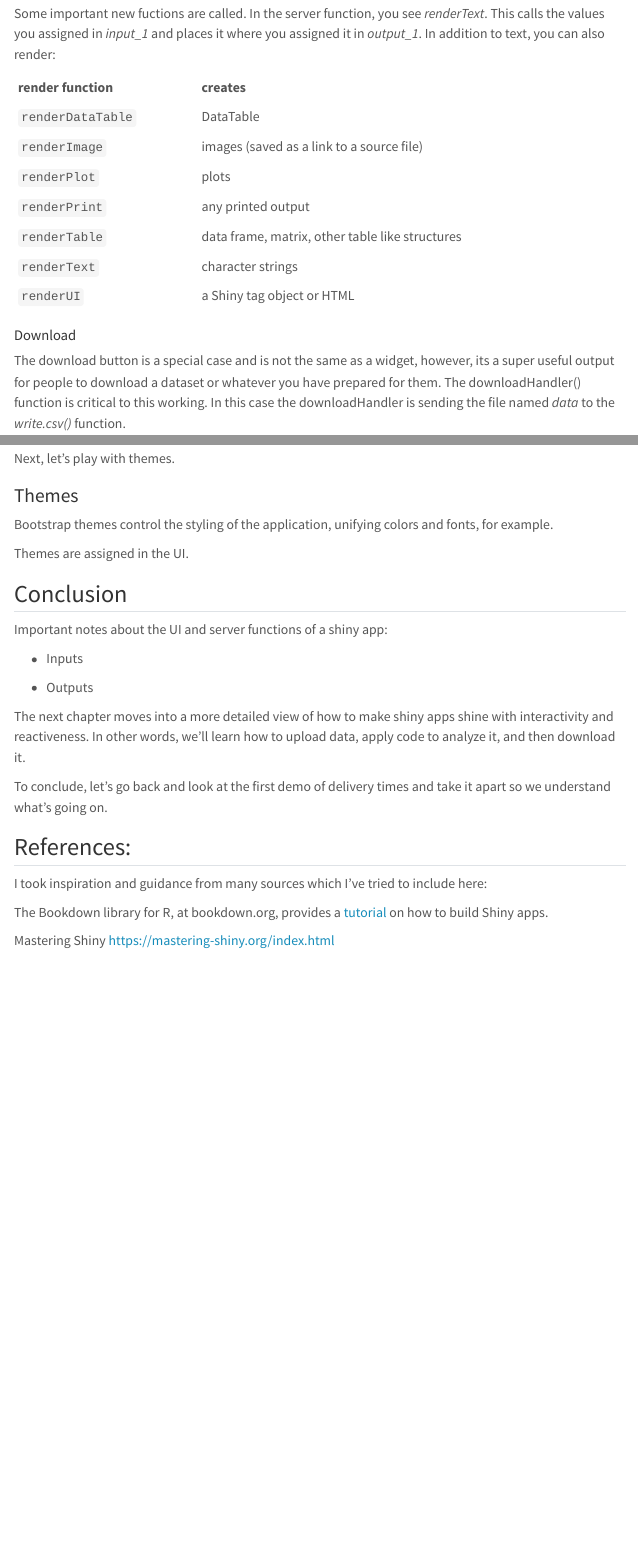
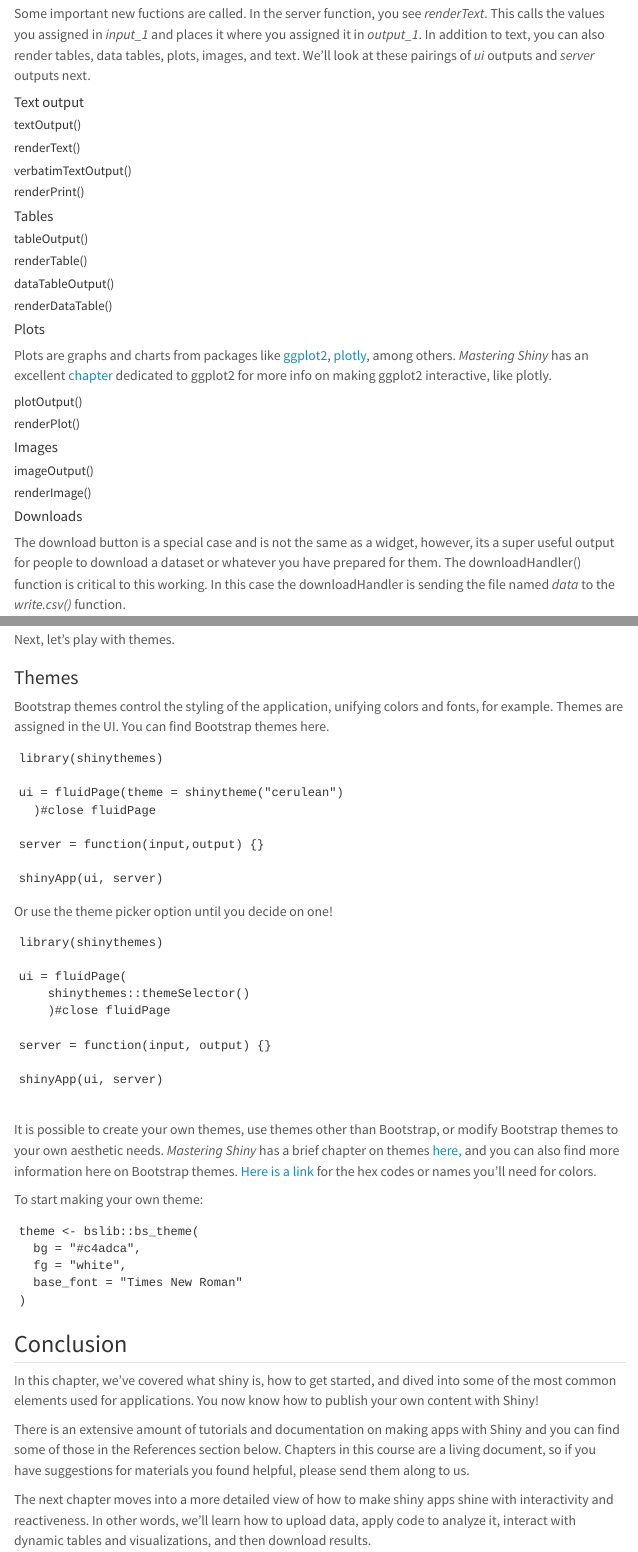
Before and after one commit to poppy-nicolette/INFO6270_ShinyDash, a Quarto document (ch1.qmd): the page in a window 1100 px wide, from 11560 px down before the commit and from 11620 px down after it, so that both start at the same text, and a second part further down, joined at a grey line. Rendered offline with R 4.5, knitr and Pandoc in place of Quarto, with nearby package versions; menus at the side of the page are left out.

Commit message:
updated outputs sections

```diff
--- a/ch1.qmd
+++ b/ch1.qmd
@@ -363,19 +363,43 @@ Output ID's are called from the server side preceded by *output\$outputID* in wh
 
 ![](images/Screen%20Shot%202023-02-17%20at%203.37.39%20PM.png){width="499"}
 
-Some important new fuctions are called. In the server function, you see *renderText*. This calls the values you assigned in *input_1* and places it where you assigned it in *output_1*. In addition to text, you can also render:
+Some important new fuctions are called. In the server function, you see *renderText*. This calls the values you assigned in *input_1* and places it where you assigned it in *output_1*. In addition to text, you can also render tables, data tables, plots, images, and text. We'll look at these pairings of *ui* outputs and *server* outputs next.
 
-| **render function** | **creates**                                     |
-|:--------------------|:------------------------------------------------|
-| `renderDataTable`   | DataTable                                       |
-| `renderImage`       | images (saved as a link to a source file)       |
-| `renderPlot`        | plots                                           |
-| `renderPrint`       | any printed output                              |
-| `renderTable`       | data frame, matrix, other table like structures |
-| `renderText`        | character strings                               |
-| `renderUI`          | a Shiny tag object or HTML                      |
+#### Text output
 
-#### Download
+##### textOutput()
+
+##### renderText()
+
+##### verbatimTextOutput()
+
+##### renderPrint()
+
+#### Tables
+
+##### tableOutput()
+
+##### renderTable()
+
+##### dataTableOutput()
+
+##### renderDataTable()
+
+#### Plots
+
+Plots are graphs and charts from packages like [ggplot2](https://r-graph-gallery.com/ggplot2-package.html), [plotly](https://plotly.com/r/), among others. *Mastering Shiny* has an excellent [chapter](https://mastering-shiny.org/action-graphics.html) dedicated to ggplot2 for more info on making ggplot2 interactive, like plotly.
+
+##### plotOutput()
+
+##### renderPlot()
+
+#### Images
+
+##### imageOutput()
+
+##### renderImage()
+
+#### Downloads
 
 The download button is a special case and is not the same as a widget, however, its a super useful output for people to download a dataset or whatever you have prepared for them. The downloadHandler() function is critical to this working. In this case the downloadHandler is sending the file named *data* to the *write.csv()* function.
 
@@ -431,21 +455,47 @@ Next, let's play with themes.
 
 ### Themes
 
-Bootstrap themes control the styling of the application, unifying colors and fonts, for example.
+Bootstrap themes control the styling of the application, unifying colors and fonts, for example. Themes are assigned in the UI. You can find Bootstrap themes here.
 
-Themes are assigned in the UI.
+    library(shinythemes)
+
+    ui = fluidPage(theme = shinytheme("cerulean")
+      )#close fluidPage
+
+    server = function(input,output) {}
+
+    shinyApp(ui, server)
+
+Or use the theme picker option until you decide on one!
+
+    library(shinythemes)
+
+    ui = fluidPage(
+        shinythemes::themeSelector()
+        )#close fluidPage
+
+    server = function(input, output) {}
+
+    shinyApp(ui, server)
+
+
+It is possible to create your own themes, use themes other than Bootstrap, or modify Bootstrap themes to your own aesthetic needs. *Mastering Shiny* has a brief chapter on themes [here,](https://mastering-shiny.org/action-layout.html) and you can also find more information here on Bootstrap themes. [Here is a link](https://www.w3schools.com/colors/default.asp) for the hex codes or names you'll need for colors.
+
+To start making your own theme:
+
+    theme <- bslib::bs_theme(
+      bg = "#c4adca",
+      fg = "white",
+      base_font = "Times New Roman"
+    )
 
 ## Conclusion
 
-Important notes about the UI and server functions of a shiny app:
+In this chapter, we've covered what shiny is, how to get started, and dived into some of the most common elements used for applications. You now know how to publish your own content with Shiny!
 
--   Inputs
+There is an extensive amount of tutorials and documentation on making apps with Shiny and you can find some of those in the References section below. Chapters in this course are a living document, so if you have suggestions for materials you found helpful, please send them along to us.
 
--   Outputs
-
-The next chapter moves into a more detailed view of how to make shiny apps shine with interactivity and reactiveness. In other words, we'll learn how to upload data, apply code to analyze it, and then download it.
-
-To conclude, let's go back and look at the first demo of delivery times and take it apart so we understand what's going on.
+The next chapter moves into a more detailed view of how to make shiny apps shine with interactivity and reactiveness. In other words, we'll learn how to upload data, apply code to analyze it, interact with dynamic tables and visualizations, and then download results.
 
 ## References:
 
--- a/test5/app.R
+++ b/test5/app.R
@@ -6,20 +6,13 @@
 #
 #    http://shiny.rstudio.com/
 #
+library(shinythemes)
 library(shiny)
 
-ui <- fluidPage(
-  textOutput("text"),
-  verbatimTextOutput("code")
-)
-server <- function(input, output, session) {
-  output$text <- renderText({
-    "Let's see some basic stats on values from 1 to 100"
-  })
-  output$code <- renderPrint({
-    summary(1:100)
-  })
-}
+ui = fluidPage(
+  shinythemes::themeSelector()
+)#close fluidPage
 
-# Run the application
-shinyApp(ui = ui, server = server)
+server = function(input, output) {}
+
+shinyApp(ui, server)
```
Also changed, not shown: ch1.qmd (4 more changed lines).
